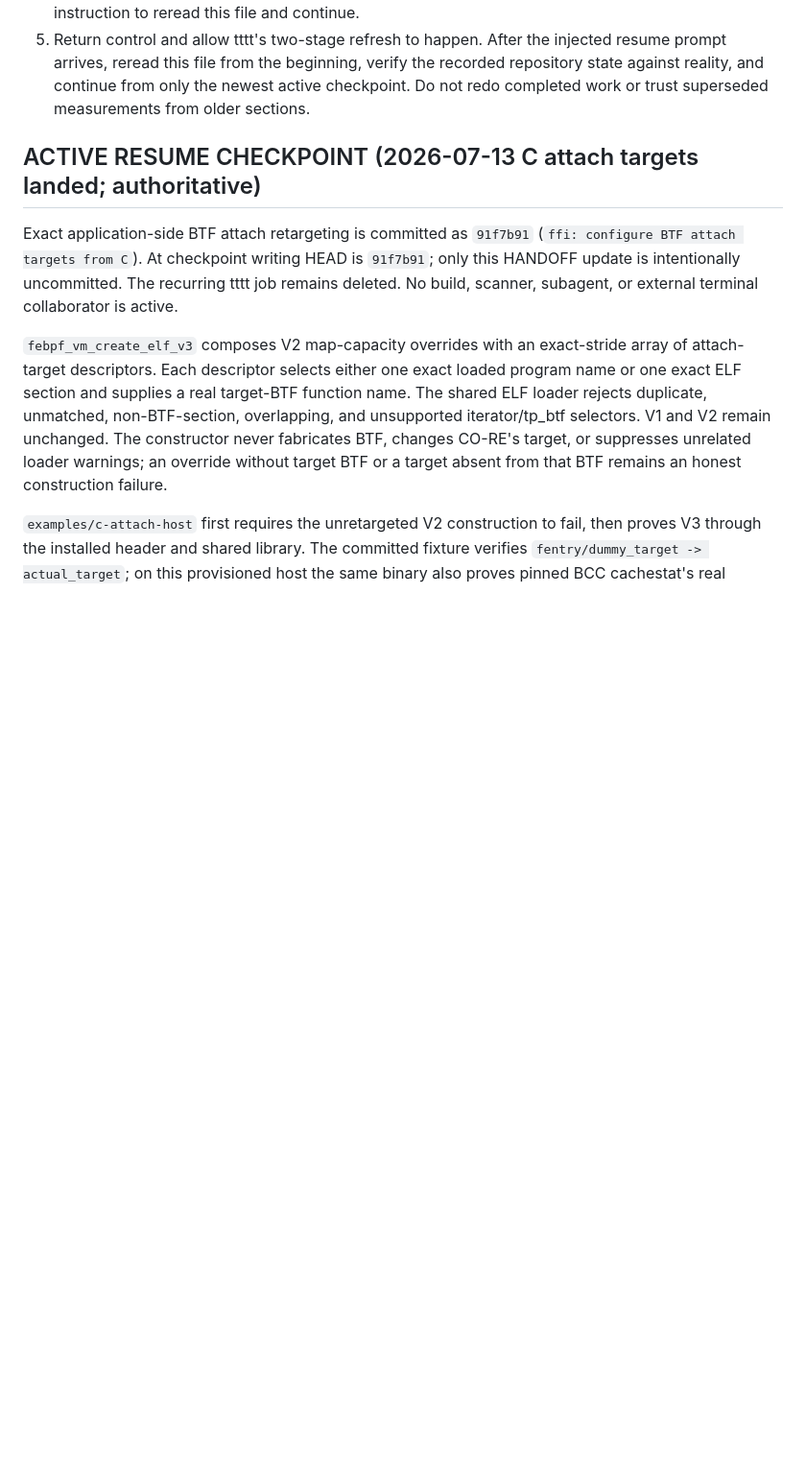
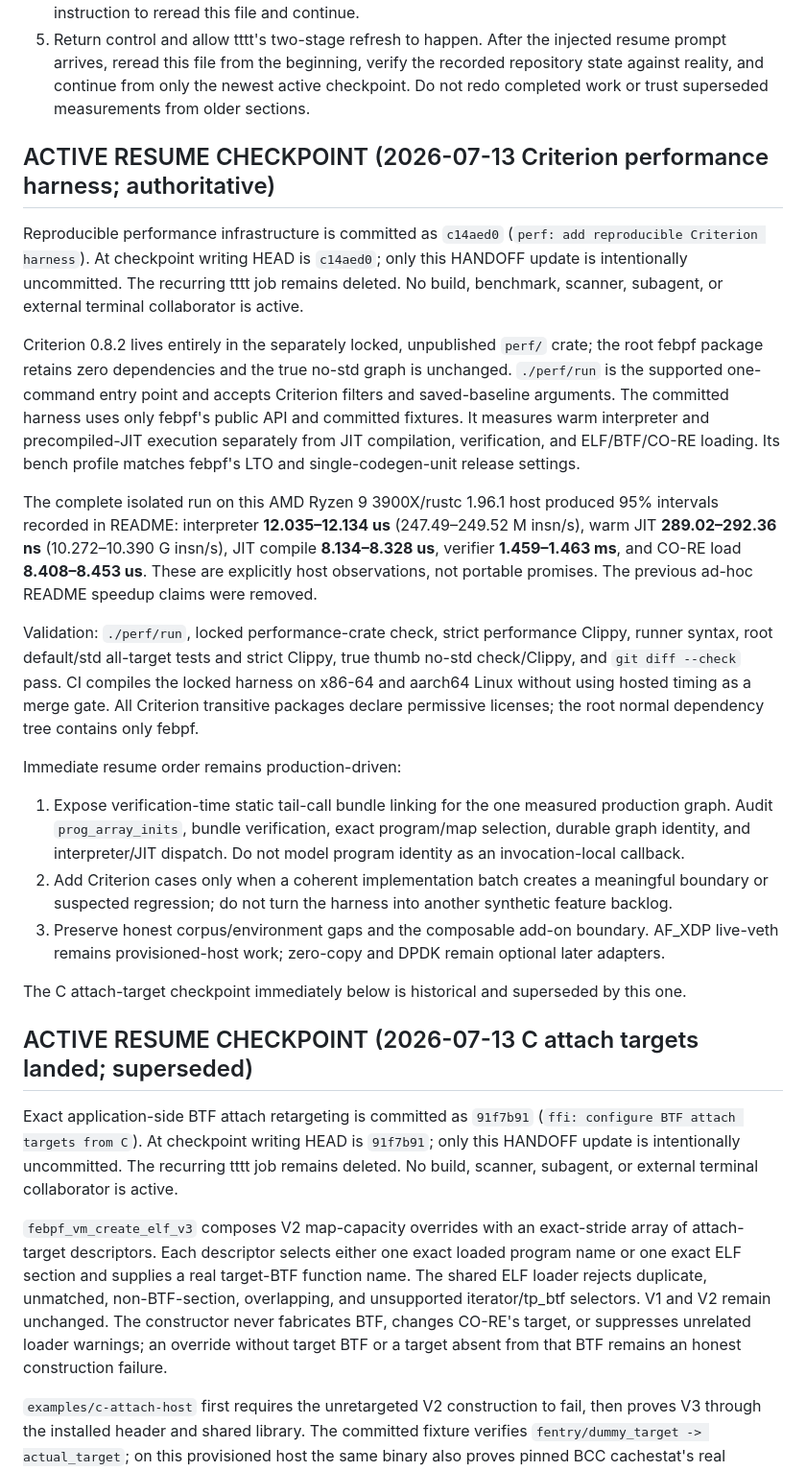
Before and after one commit to ayourtch-llm/febpf, a Markdown page: HANDOFF.md, the part around the change. Shown at 96% size. Drawn GitHub-style; blank space fills up the shorter version.

Commit message:
docs: record Criterion benchmark milestone
Change-Id: I49055043bbe0f171168d965dae19c1dbe7340fd8

```diff
--- a/HANDOFF.md
+++ b/HANDOFF.md
@@ -30,7 +30,55 @@ wait for the user to request a refresh. Perform this exact protocol yourself:
    newest active checkpoint. Do not redo completed work or trust superseded
    measurements from older sections.
 
-## ACTIVE RESUME CHECKPOINT (2026-07-13 C attach targets landed; authoritative)
+## ACTIVE RESUME CHECKPOINT (2026-07-13 Criterion performance harness; authoritative)
+
+Reproducible performance infrastructure is committed as `c14aed0` (`perf: add
+reproducible Criterion harness`). At checkpoint writing HEAD is `c14aed0`; only
+this HANDOFF update is intentionally uncommitted. The recurring tttt job
+remains deleted. No build, benchmark, scanner, subagent, or external terminal
+collaborator is active.
+
+Criterion 0.8.2 lives entirely in the separately locked, unpublished `perf/`
+crate; the root febpf package retains zero dependencies and the true no-std
+graph is unchanged. `./perf/run` is the supported one-command entry point and
+accepts Criterion filters and saved-baseline arguments. The committed harness
+uses only febpf's public API and committed fixtures. It measures warm
+interpreter and precompiled-JIT execution separately from JIT compilation,
+verification, and ELF/BTF/CO-RE loading. Its bench profile matches febpf's LTO
+and single-codegen-unit release settings.
+
+The complete isolated run on this AMD Ryzen 9 3900X/rustc 1.96.1 host produced
+95% intervals recorded in README: interpreter **12.035–12.134 us**
+(247.49–249.52 M insn/s), warm JIT **289.02–292.36 ns**
+(10.272–10.390 G insn/s), JIT compile **8.134–8.328 us**, verifier
+**1.459–1.463 ms**, and CO-RE load **8.408–8.453 us**. These are explicitly
+host observations, not portable promises. The previous ad-hoc README speedup
+claims were removed.
+
+Validation: `./perf/run`, locked performance-crate check, strict performance
+Clippy, runner syntax, root default/std all-target tests and strict Clippy, true
+thumb no-std check/Clippy, and `git diff --check` pass. CI compiles the locked
+harness on x86-64 and aarch64 Linux without using hosted timing as a merge
+gate. All Criterion transitive packages declare permissive licenses; the root
+normal dependency tree contains only febpf.
+
+Immediate resume order remains production-driven:
+
+1. Expose verification-time static tail-call bundle linking for the one
+   measured production graph. Audit `prog_array_inits`, bundle verification,
+   exact program/map selection, durable graph identity, and interpreter/JIT
+   dispatch. Do not model program identity as an invocation-local callback.
+2. Add Criterion cases only when a coherent implementation batch creates a
+   meaningful boundary or suspected regression; do not turn the harness into
+   another synthetic feature backlog.
+3. Preserve honest corpus/environment gaps and the composable add-on boundary.
+   AF_XDP live-veth remains provisioned-host work; zero-copy and DPDK remain
+   optional later adapters.
+
+The C attach-target checkpoint immediately below is historical and superseded
+by this one.
+
+## ACTIVE RESUME CHECKPOINT (2026-07-13 C attach targets landed; superseded)
 
 Exact application-side BTF attach retargeting is committed as `91f7b91`
 (`ffi: configure BTF attach targets from C`). At checkpoint writing HEAD is
```
